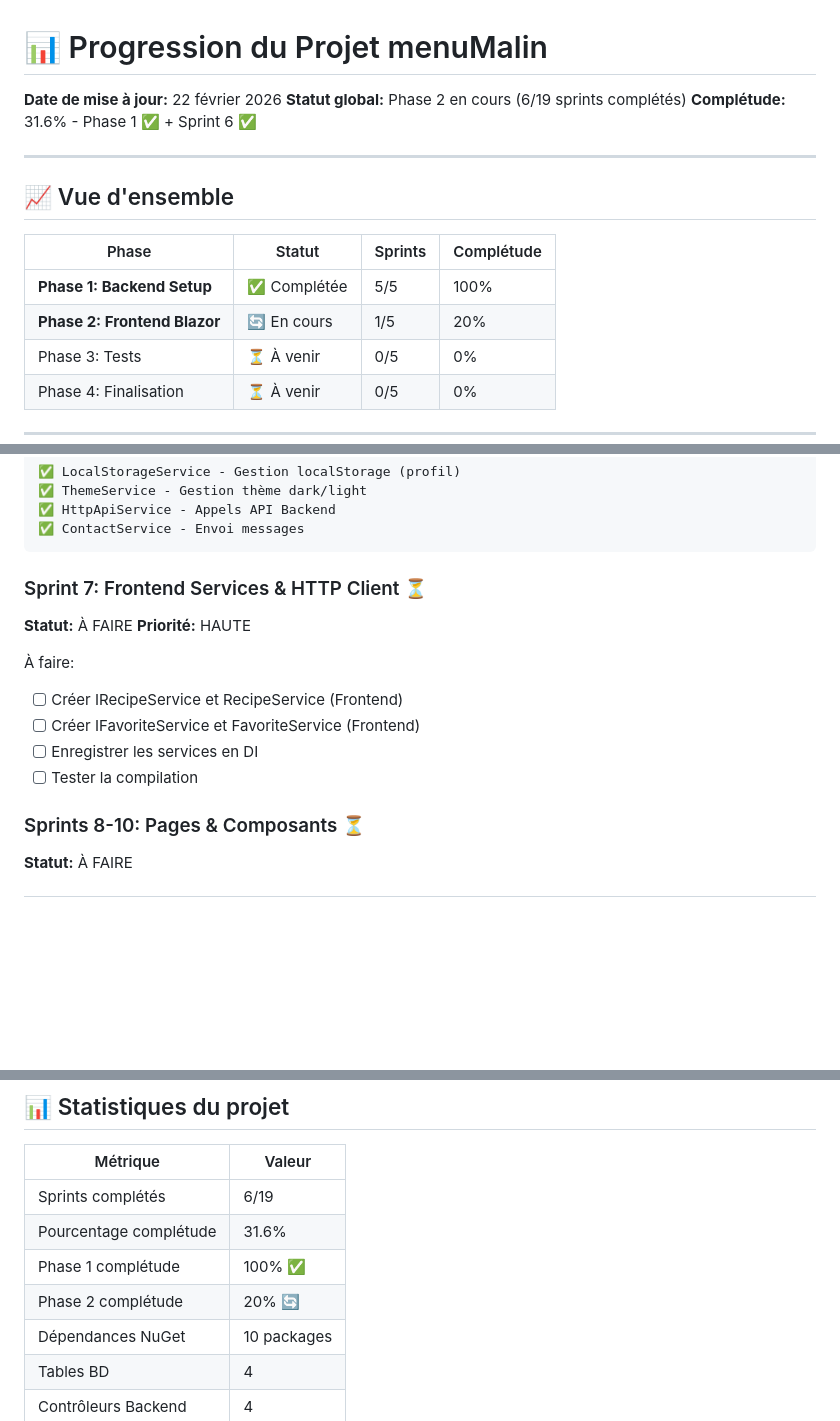
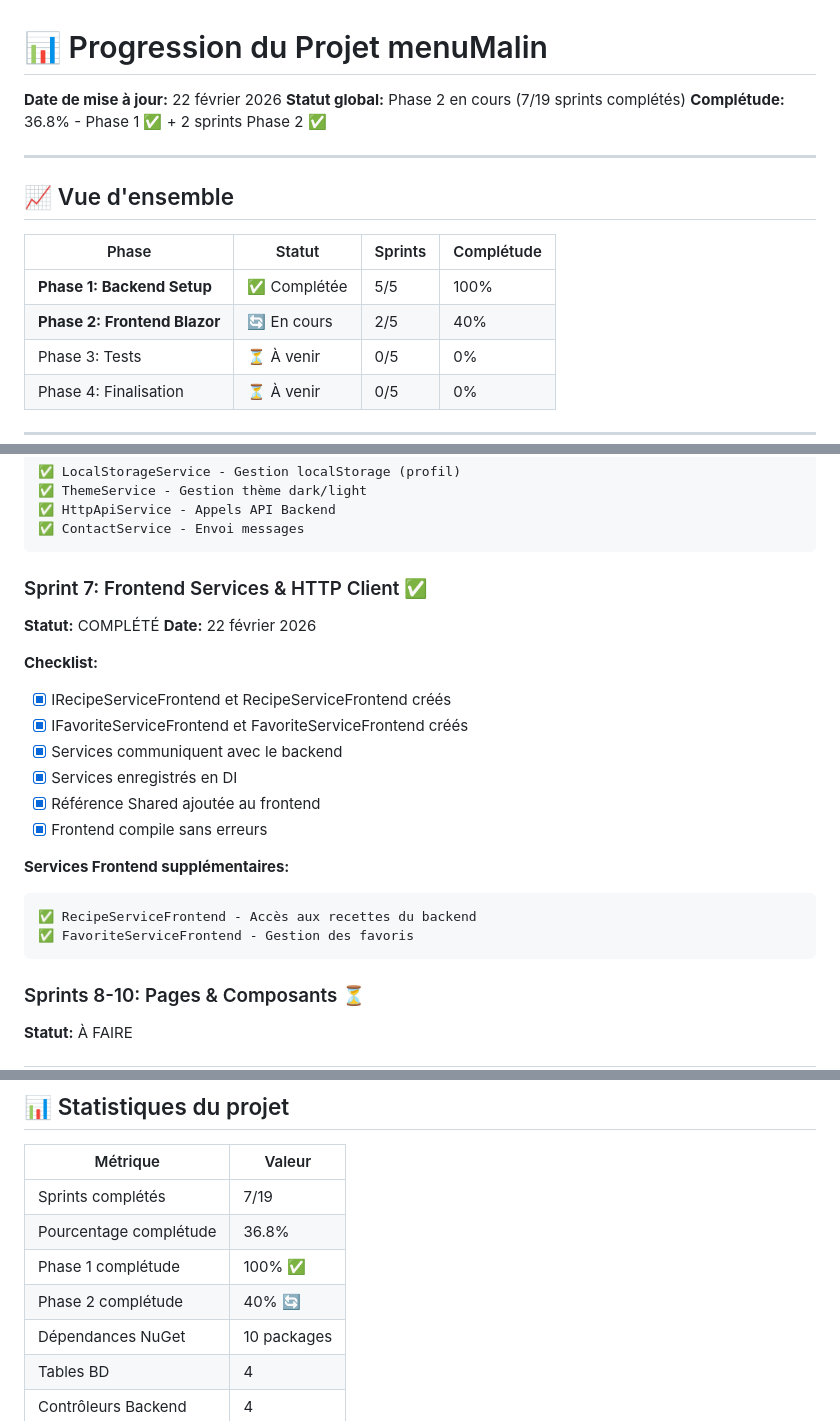
Before and after one commit to Adri-2310/menuMalin, a Markdown page: docs/PROGRESS.md, 3 parts joined by grey strips. Rendered like a GitHub page; blank space fills up the shorter version.

Commit message:
Mise à jour PROGRESS.md - Sprint 7 complété
- Sprint 7 Frontend Services marqué comme complété
- Phase 2 Frontend Blazor à 40% (2/5 sprints)
- Progression globale: 36.8% (7/19 sprints)
- 6 services Frontend maintenant opérationnels

````diff
--- a/docs/PROGRESS.md
+++ b/docs/PROGRESS.md
@@ -1,8 +1,8 @@
 # 📊 Progression du Projet menuMalin
 
 **Date de mise à jour:** 22 février 2026
-**Statut global:** Phase 2 en cours (6/19 sprints complétés)
-**Complétude:** 31.6% - Phase 1 ✅ + Sprint 6 ✅
+**Statut global:** Phase 2 en cours (7/19 sprints complétés)
+**Complétude:** 36.8% - Phase 1 ✅ + 2 sprints Phase 2 ✅
 
 ---
 
@@ -11,7 +11,7 @@
 | Phase | Statut | Sprints | Complétude |
 |-------|--------|---------|-----------|
 | **Phase 1: Backend Setup** | ✅ Complétée | 5/5 | 100% |
-| **Phase 2: Frontend Blazor** | 🔄 En cours | 1/5 | 20% |
+| **Phase 2: Frontend Blazor** | 🔄 En cours | 2/5 | 40% |
 | Phase 3: Tests | ⏳ À venir | 0/5 | 0% |
 | Phase 4: Finalisation | ⏳ À venir | 0/5 | 0% |
 
@@ -154,15 +154,23 @@ GET /api/auth/health                 - Test API
 ✅ ContactService - Envoi messages
 ```
 
-### Sprint 7: Frontend Services & HTTP Client ⏳
-**Statut:** À FAIRE
-**Priorité:** HAUTE
+### Sprint 7: Frontend Services & HTTP Client ✅
+**Statut:** COMPLÉTÉ
+**Date:** 22 février 2026
 
-À faire:
-- [ ] Créer IRecipeService et RecipeService (Frontend)
-- [ ] Créer IFavoriteService et FavoriteService (Frontend)
-- [ ] Enregistrer les services en DI
-- [ ] Tester la compilation
+**Checklist:**
+- [x] IRecipeServiceFrontend et RecipeServiceFrontend créés
+- [x] IFavoriteServiceFrontend et FavoriteServiceFrontend créés
+- [x] Services communiquent avec le backend
+- [x] Services enregistrés en DI
+- [x] Référence Shared ajoutée au frontend
+- [x] Frontend compile sans erreurs
+
+**Services Frontend supplémentaires:**
+```
+✅ RecipeServiceFrontend - Accès aux recettes du backend
+✅ FavoriteServiceFrontend - Gestion des favoris
+```
 
 ### Sprints 8-10: Pages & Composants ⏳
 **Statut:** À FAIRE
@@ -244,10 +252,10 @@ Commits: 1
 
 | Métrique | Valeur |
 |----------|--------|
-| Sprints complétés | 6/19 |
-| Pourcentage complétude | 31.6% |
+| Sprints complétés | 7/19 |
+| Pourcentage complétude | 36.8% |
 | Phase 1 complétude | 100% ✅ |
-| Phase 2 complétude | 20% 🔄 |
+| Phase 2 complétude | 40% 🔄 |
 | Dépendances NuGet | 10 packages |
 | Tables BD | 4 |
 | Contrôleurs Backend | 4 |
````
